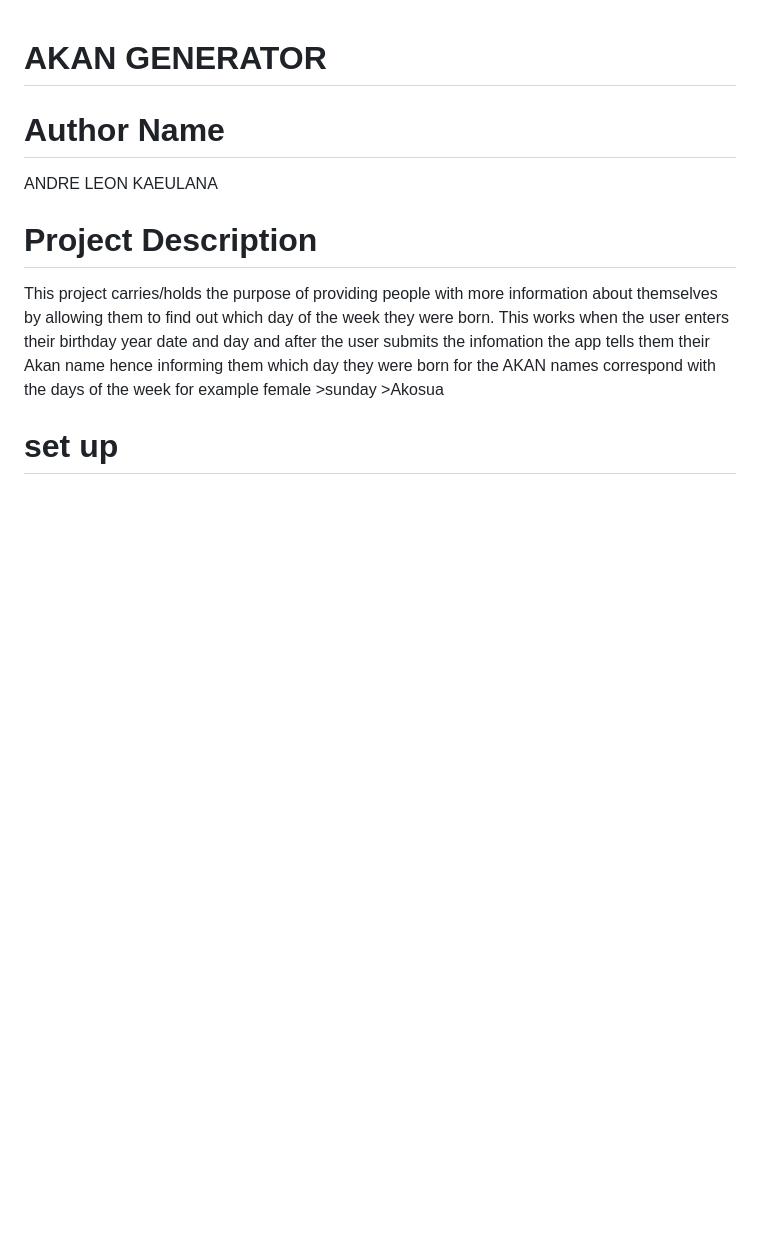
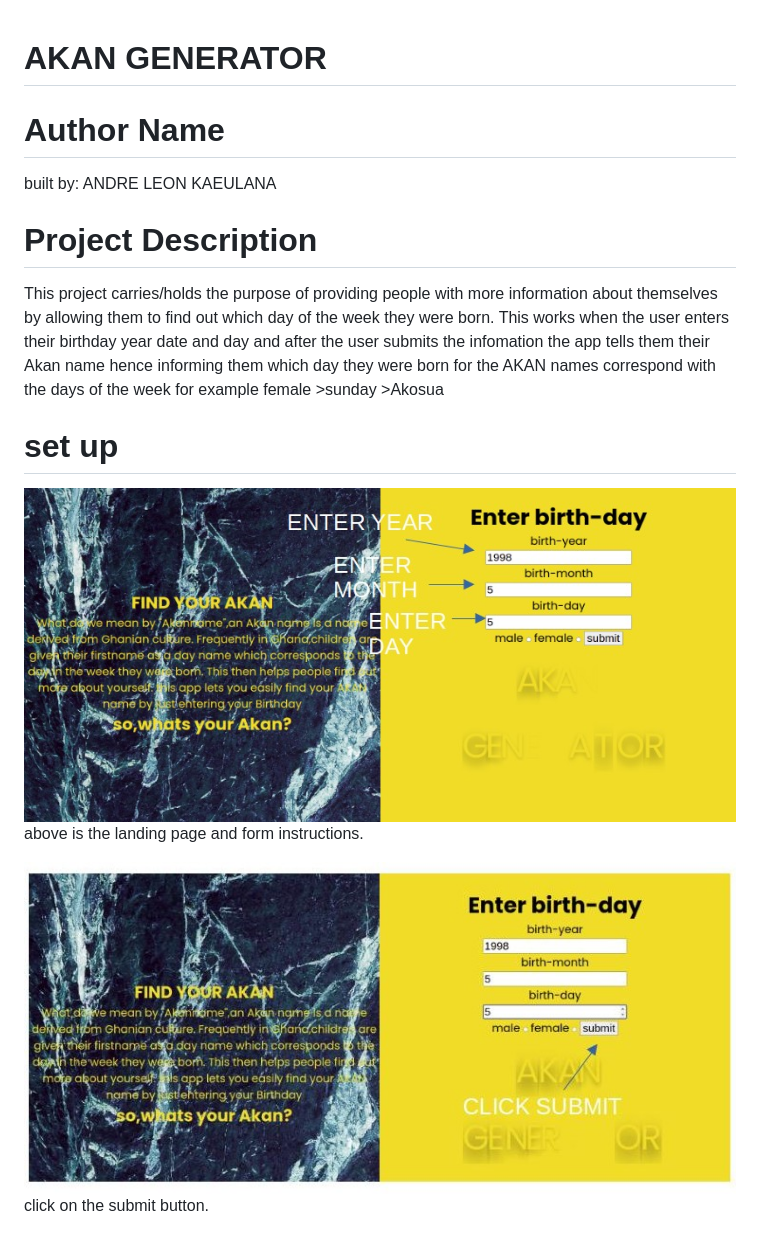
Before and after one commit to leonkae/leonkae.myakan.io, a Markdown page: ReadMe.md, the part around the change. Rendered like a GitHub page; pictures changed too: images/FIRST SECOND README EDITED.jpg (added), images/SUBMIT README...jpg (added); blank space fills up the shorter version.

```diff
--- a/ReadMe.md
+++ b/ReadMe.md
@@ -1,7 +1,13 @@
 # AKAN GENERATOR
+
 # Author Name
-ANDRE LEON KAEULANA
+built by: ANDRE LEON KAEULANA
 # Project Description
 This project carries/holds the purpose of providing people with more information about themselves by allowing them to find out which day of the week they were born. This works when the user enters their birthday year date and day and after the user submits the infomation the app tells them their Akan name hence informing them which day they were born for the AKAN names correspond with the days of the week for example female >sunday >Akosua
 
 # set up
+![navigagation](images/FIRST%20SECOND%20README%20EDITED.jpg)
+above is the landing page and form instructions.
+
+![navigagation](images/SUBMIT%20README...jpg)
+click on the submit button.
```
